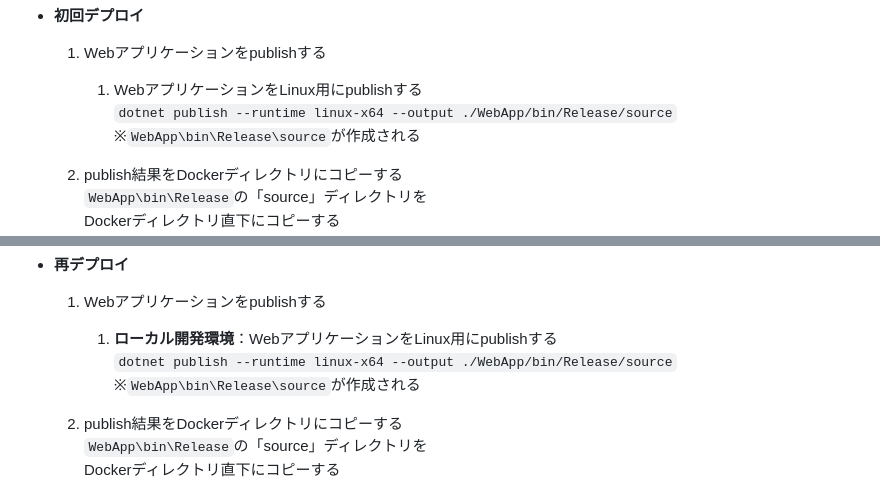
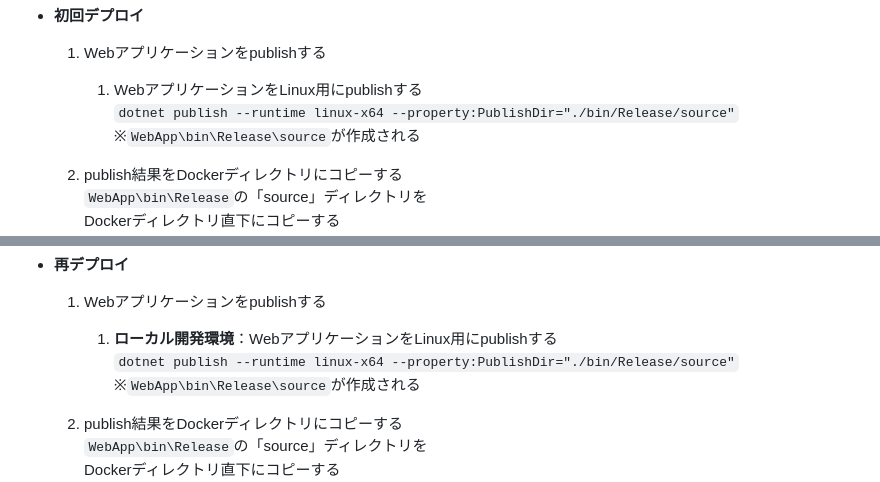
Before and after one commit to kazenetu/BlazorSSR-Practice, a Markdown page: README.md, 2 parts joined by grey strips. Rendered like a GitHub page.

Commit message:
publishのオプションを修正 #224

````diff
--- a/README.md
+++ b/README.md
@@ -320,7 +320,7 @@ dotnet run --project Tools/ModifyUtfKenAll/ModifyUtfKenAll.csproj Tools/ModifyUt
 * **初回デプロイ**
    1. Webアプリケーションをpublishする
       1. WebアプリケーションをLinux用にpublishする
-         ```dotnet publish --runtime linux-x64 --output ./WebApp/bin/Release/source```
+         ```dotnet publish --runtime linux-x64 --property:PublishDir="./bin/Release/source"```
          ※```WebApp\bin\Release\source```が作成される
 
    1. publish結果をDockerディレクトリにコピーする
@@ -338,7 +338,7 @@ dotnet run --project Tools/ModifyUtfKenAll/ModifyUtfKenAll.csproj Tools/ModifyUt
 * **再デプロイ**
    1. Webアプリケーションをpublishする
       1. **ローカル開発環境**：WebアプリケーションをLinux用にpublishする
-         ```dotnet publish --runtime linux-x64 --output ./WebApp/bin/Release/source```
+         ```dotnet publish --runtime linux-x64 --property:PublishDir="./bin/Release/source"```
          ※```WebApp\bin\Release\source```が作成される
 
    1. publish結果をDockerディレクトリにコピーする
````
